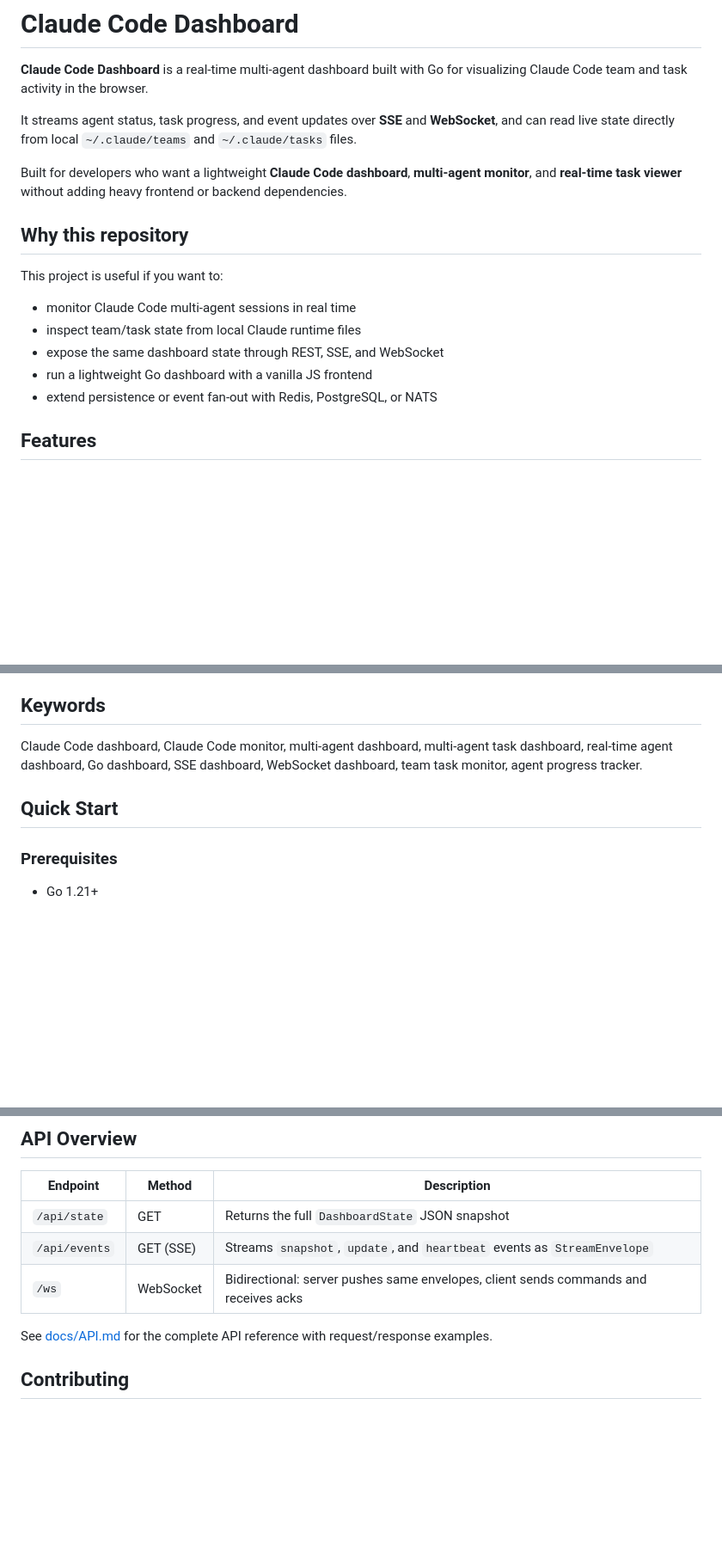
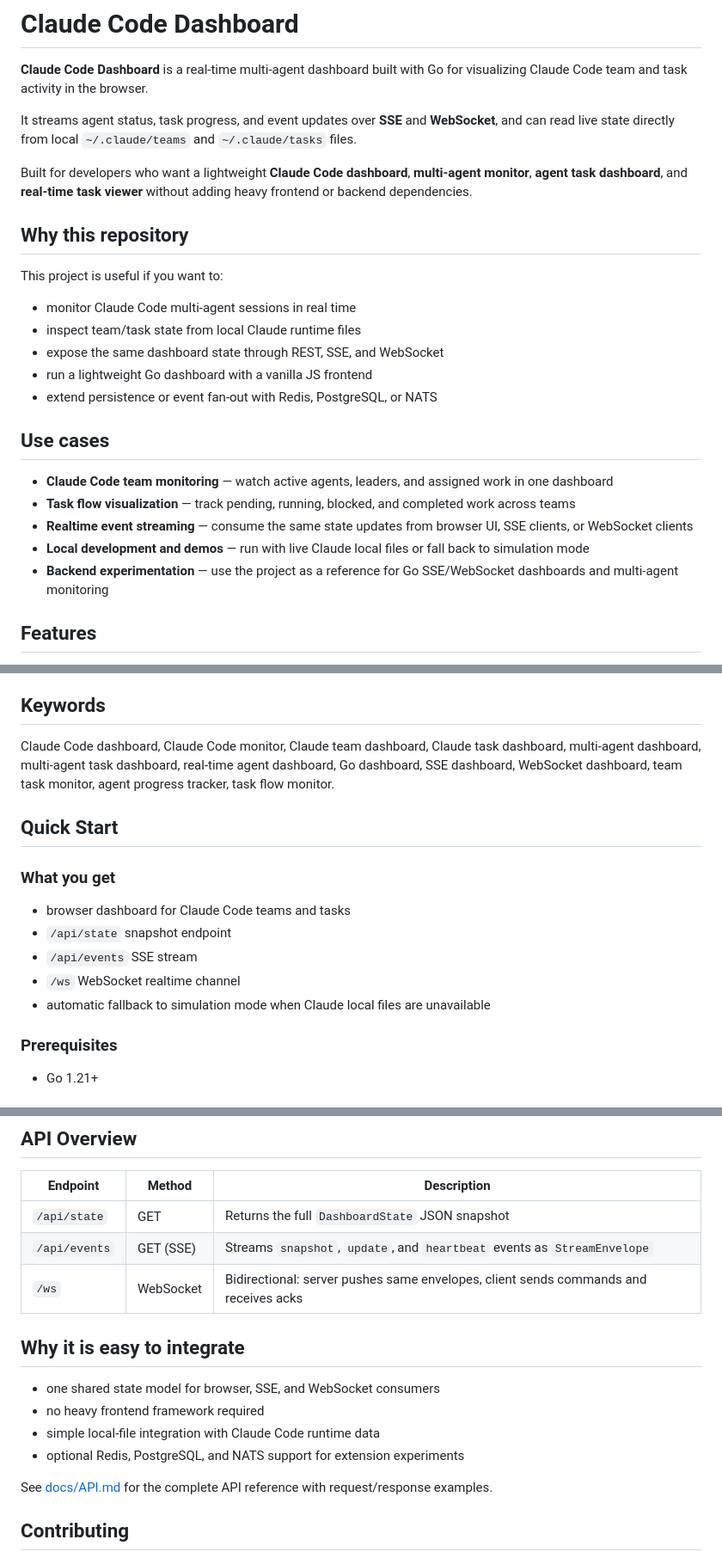
Before and after one commit to ZD0314/dashboard, a Markdown page: README.md, 3 parts joined by grey strips. Shown at 86% size. GitHub-like rendering; blank space fills up the shorter version.

Commit message:
docs: polish README for GitHub search and conversion
Add stronger use-case framing, richer keywords, and clearer quick-start positioning so the repository is easier to discover and more compelling to open-source visitors.

Co-Authored-By: Claude Opus 4.6 <noreply@anthropic.com>

```diff
--- a/README.md
+++ b/README.md
@@ -4,7 +4,7 @@
 
 It streams agent status, task progress, and event updates over **SSE** and **WebSocket**, and can read live state directly from local `~/.claude/teams` and `~/.claude/tasks` files.
 
-Built for developers who want a lightweight **Claude Code dashboard**, **multi-agent monitor**, and **real-time task viewer** without adding heavy frontend or backend dependencies.
+Built for developers who want a lightweight **Claude Code dashboard**, **multi-agent monitor**, **agent task dashboard**, and **real-time task viewer** without adding heavy frontend or backend dependencies.
 
 ## Why this repository
 
@@ -15,6 +15,14 @@ This project is useful if you want to:
 - expose the same dashboard state through REST, SSE, and WebSocket
 - run a lightweight Go dashboard with a vanilla JS frontend
 - extend persistence or event fan-out with Redis, PostgreSQL, or NATS
+
+## Use cases
+
+- **Claude Code team monitoring** — watch active agents, leaders, and assigned work in one dashboard
+- **Task flow visualization** — track pending, running, blocked, and completed work across teams
+- **Realtime event streaming** — consume the same state updates from browser UI, SSE clients, or WebSocket clients
+- **Local development and demos** — run with live Claude local files or fall back to simulation mode
+- **Backend experimentation** — use the project as a reference for Go SSE/WebSocket dashboards and multi-agent monitoring
 
 ## Features
 
@@ -29,9 +37,17 @@ This project is useful if you want to:
 
 ## Keywords
 
-Claude Code dashboard, Claude Code monitor, multi-agent dashboard, multi-agent task dashboard, real-time agent dashboard, Go dashboard, SSE dashboard, WebSocket dashboard, team task monitor, agent progress tracker.
+Claude Code dashboard, Claude Code monitor, Claude team dashboard, Claude task dashboard, multi-agent dashboard, multi-agent task dashboard, real-time agent dashboard, Go dashboard, SSE dashboard, WebSocket dashboard, team task monitor, agent progress tracker, task flow monitor.
 
 ## Quick Start
+
+### What you get
+
+- browser dashboard for Claude Code teams and tasks
+- `/api/state` snapshot endpoint
+- `/api/events` SSE stream
+- `/ws` WebSocket realtime channel
+- automatic fallback to simulation mode when Claude local files are unavailable
 
 ### Prerequisites
 
@@ -123,6 +139,13 @@ dashboard/
 | `/api/events` | GET (SSE) | Streams `snapshot`, `update`, and `heartbeat` events as `StreamEnvelope` |
 | `/ws` | WebSocket | Bidirectional: server pushes same envelopes, client sends commands and receives acks |
 
+## Why it is easy to integrate
+
+- one shared state model for browser, SSE, and WebSocket consumers
+- no heavy frontend framework required
+- simple local-file integration with Claude Code runtime data
+- optional Redis, PostgreSQL, and NATS support for extension experiments
+
 See [docs/API.md](docs/API.md) for the complete API reference with request/response examples.
 
 ## Contributing
```
